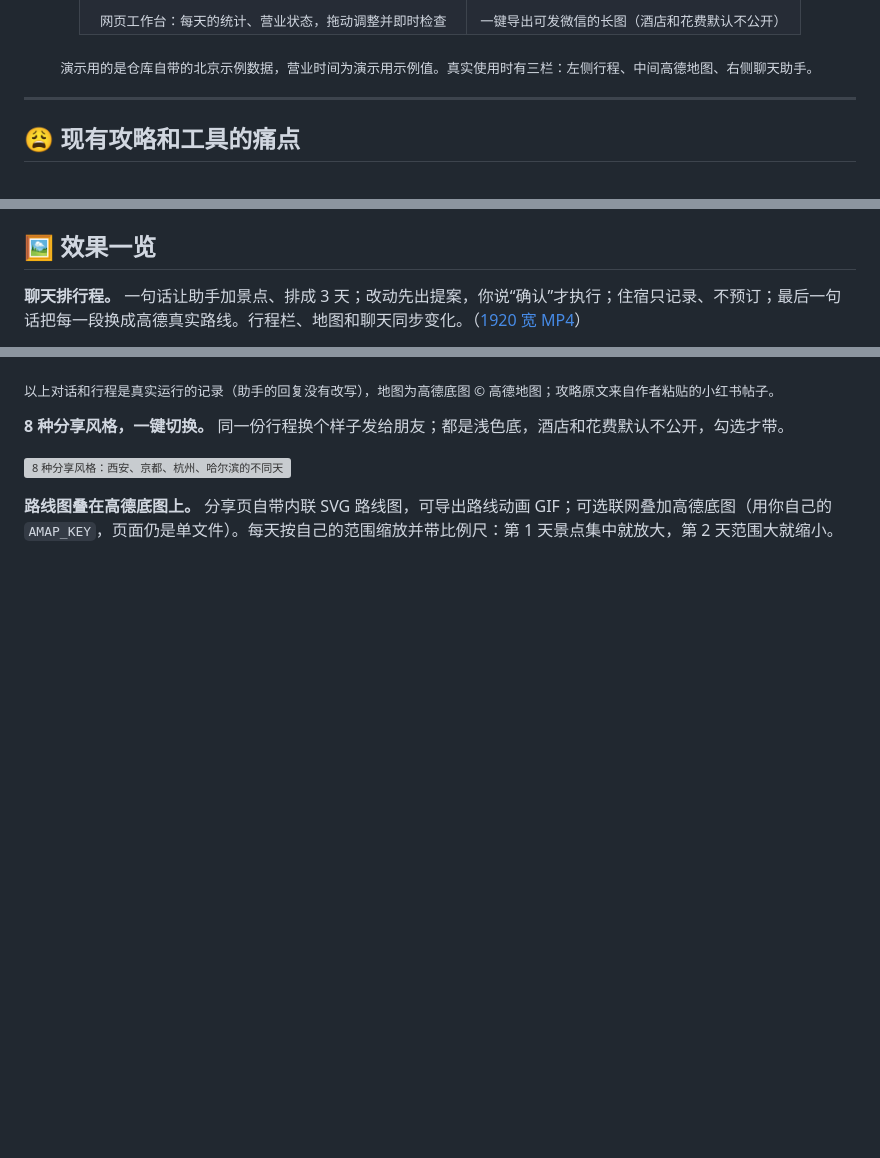
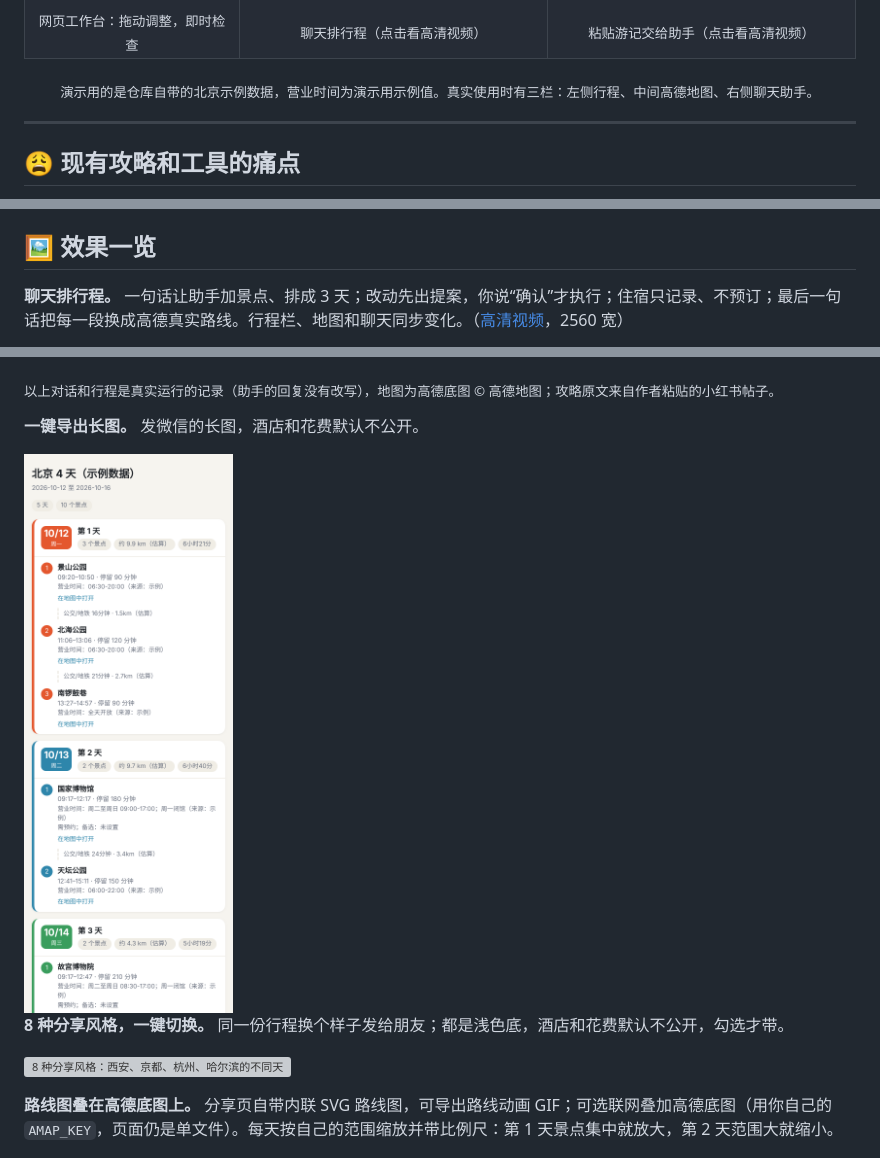
Before and after one commit to lvshangke/TripSight, a Markdown page: README.md, 3 parts joined by grey strips. Rendered like a GitHub page; blank space fills up the shorter version; grey boxes are pictures that could not be loaded.

Commit message:
README：北京演示与聊天录屏并排，视频改为 2560 宽高清、点击封面观看

```diff
--- a/README.md
+++ b/README.md
@@ -26,7 +27,8 @@
 </tr>
 <tr>
-<td align="center"><sub>网页工作台：每天的统计、营业状态，拖动调整并即时检查</sub></td>
-<td align="center"><sub>一键导出可发微信的长图（酒店和花费默认不公开）</sub></td>
+<td align="center"><sub>网页工作台：拖动调整，即时检查</sub></td>
+<td align="center"><sub>聊天排行程（点击看高清视频）</sub></td>
+<td align="center"><sub>粘贴游记交给助手（点击看高清视频）</sub></td>
 </tr>
 </table>
 
@@ -69,5 +71,5 @@ TripSight 把这些问题拆开来解决：
 
 ## 🖼️ 效果一览
 
-**聊天排行程。** 一句话让助手加景点、排成 3 天；改动先出提案，你说“确认”才执行；住宿只记录、不预订；最后一句话把每一段换成高德真实路线。行程栏、地图和聊天同步变化。（[1920 宽 MP4](docs/videos/chat-plan.mp4)）
+**聊天排行程。** 一句话让助手加景点、排成 3 天；改动先出提案，你说“确认”才执行；住宿只记录、不预订；最后一句话把每一段换成高德真实路线。行程栏、地图和聊天同步变化。（[高清视频](docs/videos/chat-plan.mp4)，2560 宽）
 
@@ -79,5 +77,9 @@ TripSight 把这些问题拆开来解决：
 
 <sub>以上对话和行程是真实运行的记录（助手的回复没有改写），地图为高德底图 © 高德地图；攻略原文来自作者粘贴的小红书帖子。</sub>
+
+**一键导出长图。** 发微信的长图，酒店和花费默认不公开。
+
+<img src="docs/images/share-demo.png" alt="可分享的行程长图（默认不含酒店和花费）" width="300">
 
 **8 种分享风格，一键切换。** 同一份行程换个样子发给朋友；都是浅色底，酒店和花费默认不公开，勾选才带。
 
```
Also changed, not shown: other parts of README.md (+4 -7 lines), README.en.md (+12 -10 lines), docs/images/chat-paste-cover.jpg (added), docs/images/chat-plan-cover.jpg (added), 4 other files.
